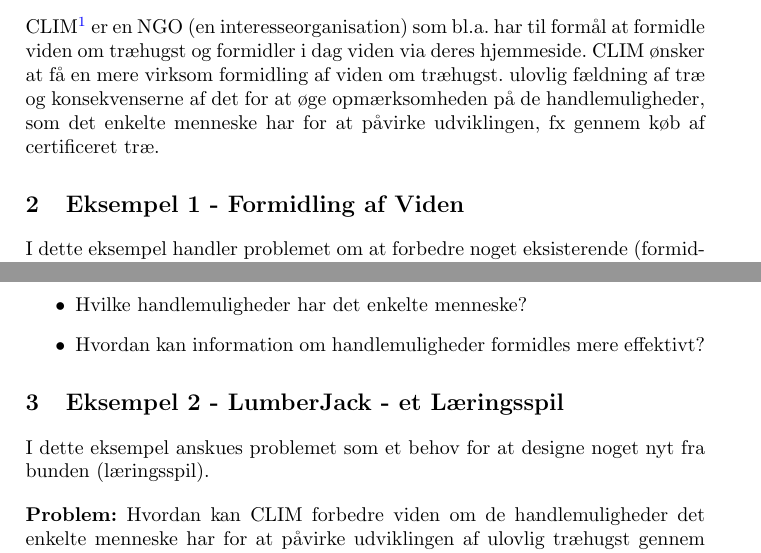
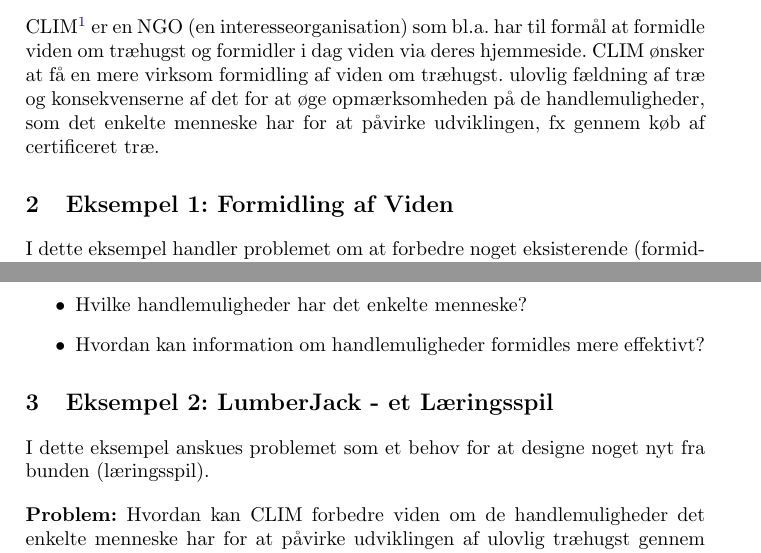
Before and after one commit to SDU-SW-Engineering/sdu-se-teaching-sem1, a LaTeX book (doc/problemformuleringer.tex): two parts of pages 1 and 2 of 4, joined at a grey line, cut so that both start at the same text. Compiled offline with pdfLaTeX.

Commit message:
Minor beautification

```diff
--- a/doc/problemformuleringer.tex
+++ b/doc/problemformuleringer.tex
@@ -15,9 +15,9 @@
 CLIM\footnote{CLIM er en opdigtet NGO.} er en NGO (en interesseorganisation) som bl.a. har til formål at formidle viden om træhugst og formidler i dag viden via deres hjemmeside. CLIM ønsker at få en mere virksom formidling af viden om træhugst. ulovlig fældning af træ og konsekvenserne af det for at øge opmærksomheden på de handlemuligheder, som det enkelte menneske har for at påvirke udviklingen, fx gennem køb af certificeret træ.
 
 %%%%%%%%%%%%%%%%%%%%%%%%%%%%%%%%%%%%%%%%%%%%%%%%%%%%%%%%%%%%%%%%%%%%%%%%%%%%%%%%
-%%%%%%%%%%%%%%%%%%%%%%%%%%%%%%%%%%%%%%%%%%%%%%% Eksempel 1 - Formidling af Viden
+%%%%%%%%%%%%%%%%%%%%%%%%%%%%%%%%%%%%%%%%%%%%%%%% Eksempel 1: Formidling af Viden
 
-\section{Eksempel 1 - Formidling af Viden}
+\section{Eksempel 1: Formidling af Viden}
 
 I dette eksempel handler problemet om at forbedre noget eksisterende (formidling af information).
 
@@ -36,9 +36,9 @@
 \end{itemize}
 
 %%%%%%%%%%%%%%%%%%%%%%%%%%%%%%%%%%%%%%%%%%%%%%%%%%%%%%%%%%%%%%%%%%%%%%%%%%%%%%%%
-%%%%%%%%%%%%%%%%%%%%%%%%%%%%%%%%%%%%% Eksempel 2 - LumberJacket - et Læringsspil
+%%%%%%%%%%%%%%%%%%%%%%%%%%%%%%%%%%%%%%%% Eksempel 2: LumberJack - et Læringsspil
 
-\section{Eksempel 2 - LumberJack - et Læringsspil}
+\section{Eksempel 2: LumberJack - et Læringsspil}
 
 I dette eksempel anskues problemet som et behov for at designe noget nyt fra bunden (læringsspil).
 
```
